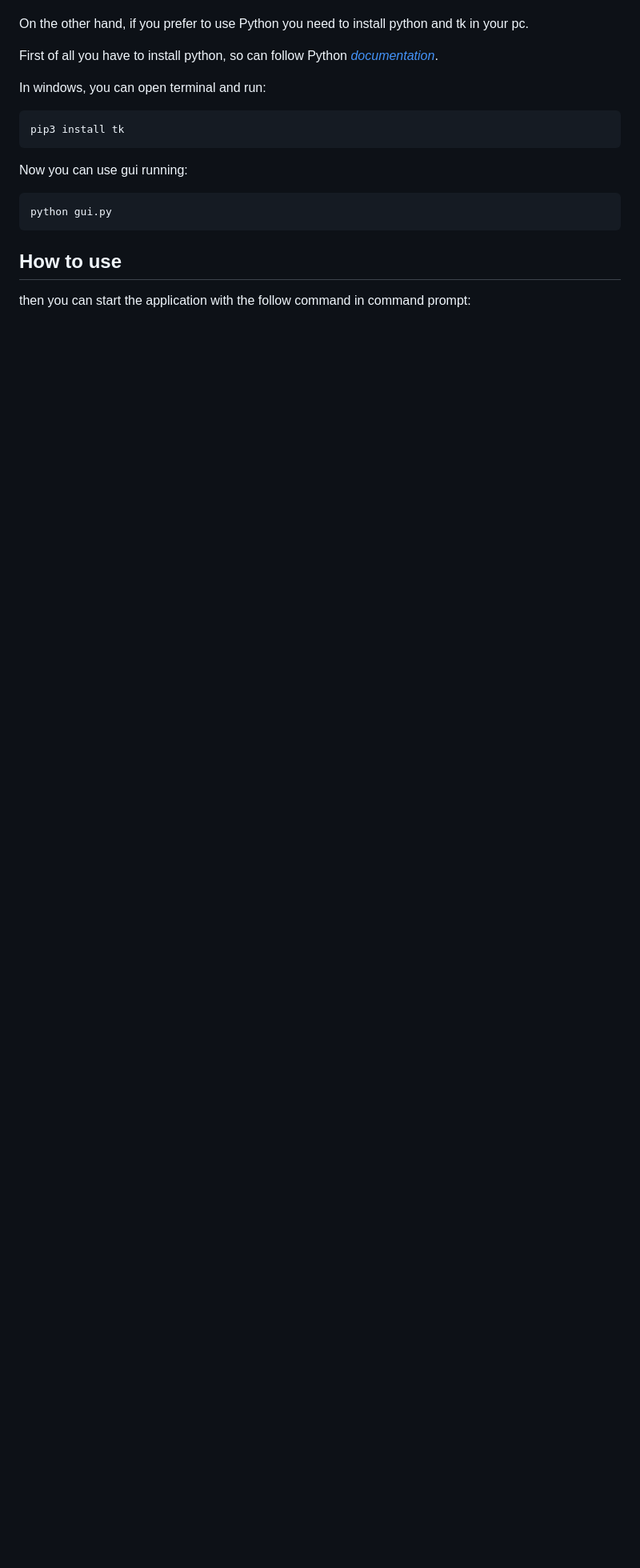
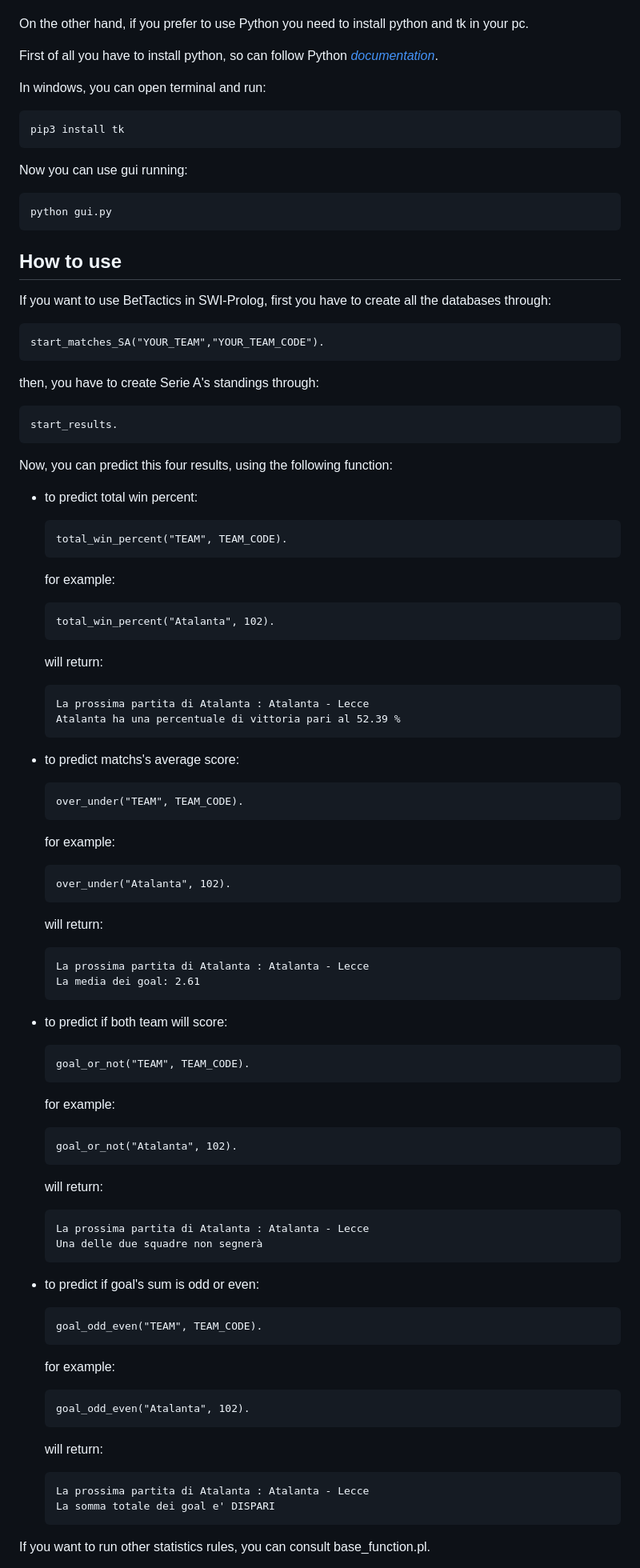
Before and after one commit to LorenzoLongarini/BetTactics, a Markdown page: README.md, the part around the change printed below. Shown: that part at 80% size. Rendered like a GitHub page; blank space fills up the shorter version.

Commit message:
push readme

````diff
--- a/README.md
+++ b/README.md
@@ -42,5 +42,69 @@ Now you can use gui running:
 python gui.py
 ```
 ## How to use
+If you want to use BetTactics in SWI-Prolog, first you have to create all the databases through:
+```
+start_matches_SA("YOUR_TEAM","YOUR_TEAM_CODE").
+```
+then, you have to create Serie A's standings through:
+```
+start_results.
+```
+Now, you can predict this four results, using the following function:
 
-then you can start the application with the follow command in command prompt:
+- to predict total win percent:
+	```
+	total_win_percent("TEAM", TEAM_CODE).
+	```
+	for example:
+	```
+	total_win_percent("Atalanta", 102).
+	```
+	will return:
+	```
+	La prossima partita di Atalanta : Atalanta - Lecce
+	Atalanta ha una percentuale di vittoria pari al 52.39 %
+	```
+- to predict matchs's average score:
+	```
+	over_under("TEAM", TEAM_CODE).
+	```
+	for example:
+	```
+	over_under("Atalanta", 102).
+	```
+	will return:
+	```
+	La prossima partita di Atalanta : Atalanta - Lecce
+	La media dei goal: 2.61
+	```
+
+- to predict if both team will score:
+	```
+	goal_or_not("TEAM", TEAM_CODE).
+	```
+	for example:
+	```
+	goal_or_not("Atalanta", 102).
+	```
+	will return:
+	```
+	La prossima partita di Atalanta : Atalanta - Lecce
+	Una delle due squadre non segnerà
+	```
+
+- to predict if goal's sum is odd or even:
+	```
+	goal_odd_even("TEAM", TEAM_CODE).
+	```
+	for example:
+	```
+	goal_odd_even("Atalanta", 102).
+	```
+	will return:
+	```
+	La prossima partita di Atalanta : Atalanta - Lecce
+	La somma totale dei goal e' DISPARI
+	```
+If you want to run other statistics rules, you can consult base_function.pl.
+
````
Also changed, not shown: other parts of README.md (+13 -0 lines), screenshot/python_forma.png (added), screenshot/python_over_under.png (added), 1 other file.
